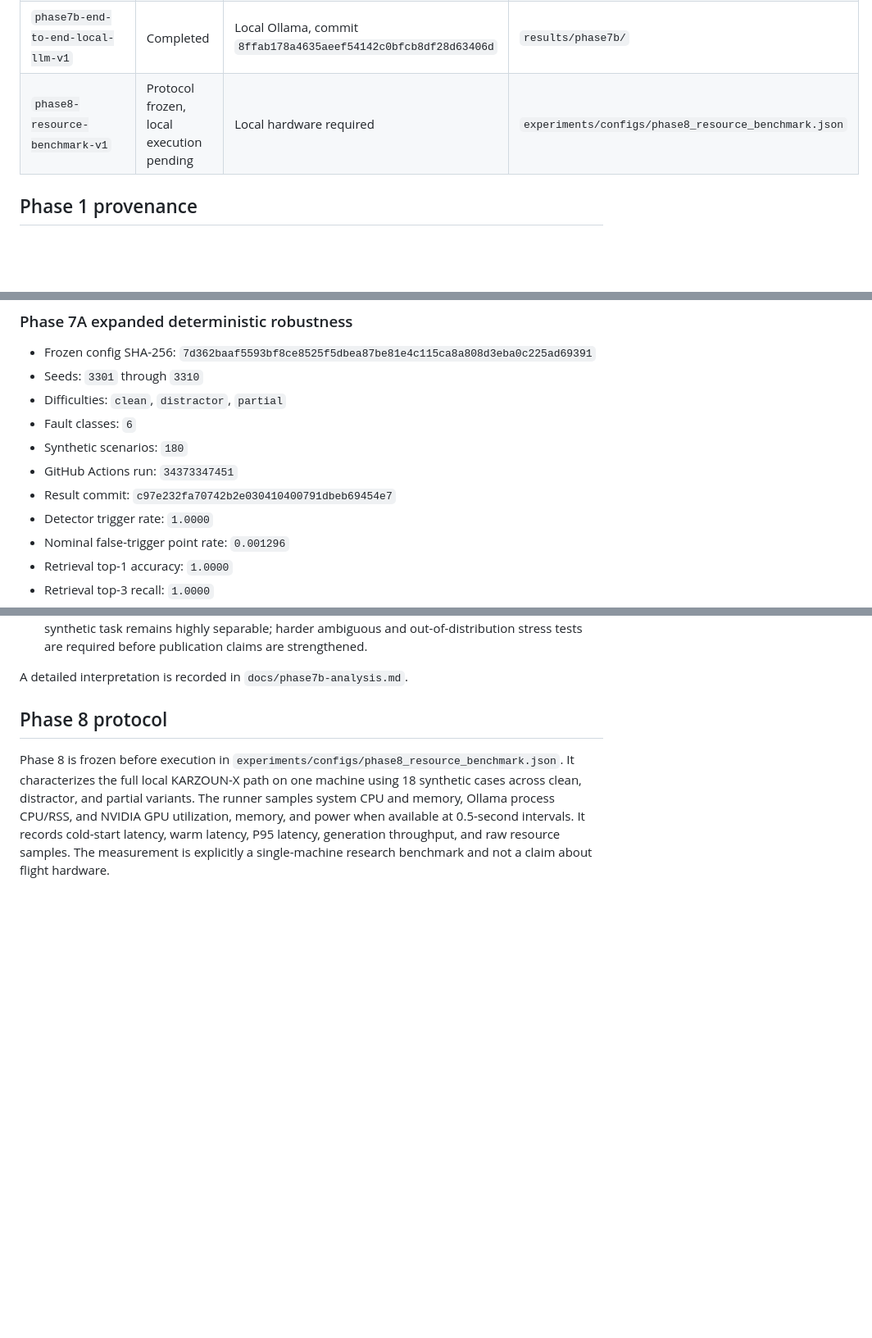
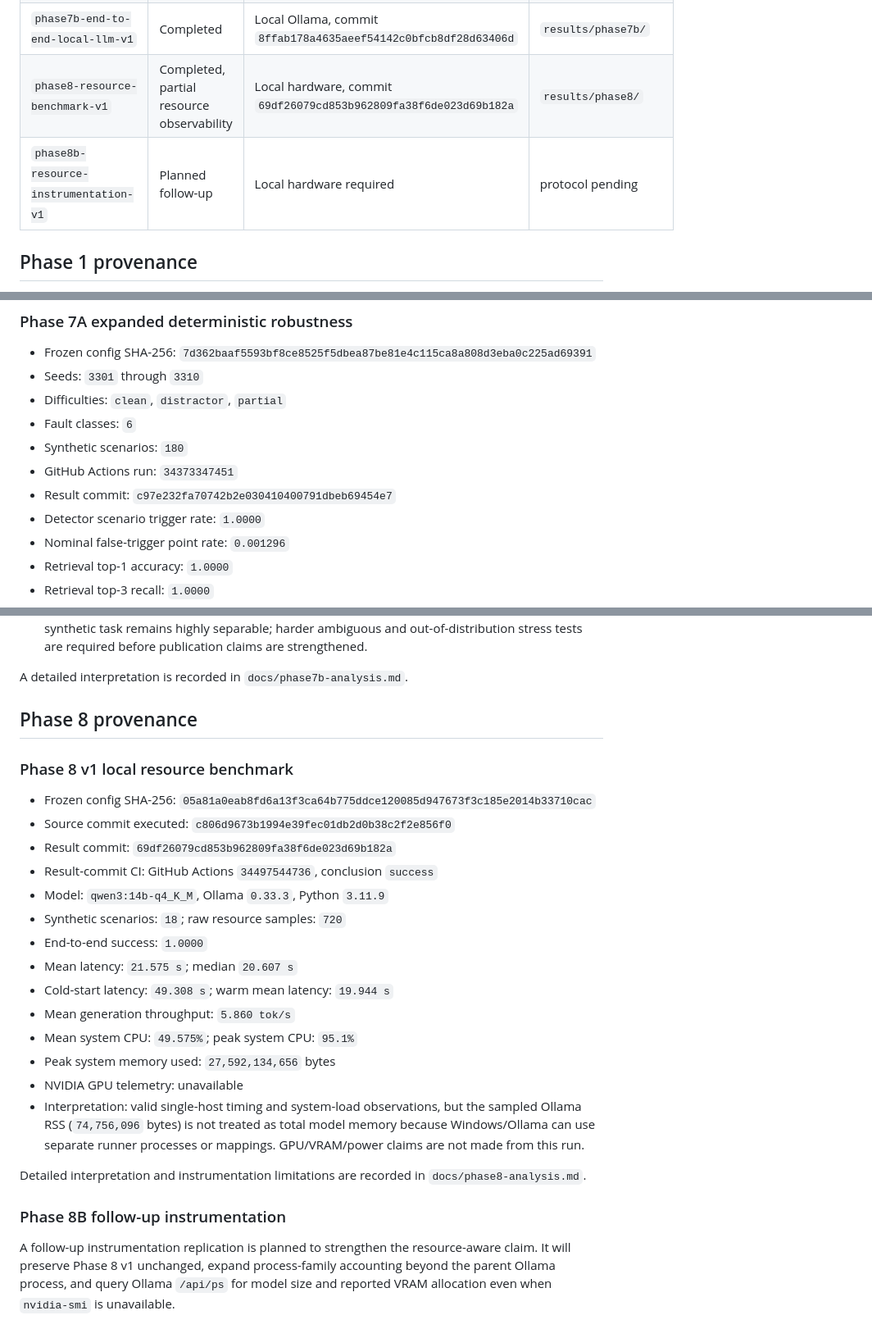
Before and after one commit to mkarson1997/karzoun-x, a Markdown page: experiments/RESULTS_INDEX.md, 3 parts joined by grey strips. Shown at 82% size. Rendered like a GitHub page; blank space fills up the shorter version.

Commit message:
docs: record Phase 8 results and instrumentation caveat

```diff
--- a/experiments/RESULTS_INDEX.md
+++ b/experiments/RESULTS_INDEX.md
@@ -13,7 +13,8 @@ Frozen experiment configurations are treated as immutable after execution. Compl
 | `phase6-communication-delay-v1` | Completed | GitHub Actions `34371460382` | `results/phase6/` |
 | `phase7a-expanded-robustness-v1` | Completed, synthetic mechanics | GitHub Actions `34373347451` | `results/phase7a/` |
 | `phase7b-end-to-end-local-llm-v1` | Completed | Local Ollama, commit `8ffab178a4635aeef54142c0bfcb8df28d63406d` | `results/phase7b/` |
-| `phase8-resource-benchmark-v1` | Protocol frozen, local execution pending | Local hardware required | `experiments/configs/phase8_resource_benchmark.json` |
+| `phase8-resource-benchmark-v1` | Completed, partial resource observability | Local hardware, commit `69df26079cd853b962809fa38f6de023d69b182a` | `results/phase8/` |
+| `phase8b-resource-instrumentation-v1` | Planned follow-up | Local hardware required | protocol pending |
 
 ## Phase 1 provenance
 
@@ -102,7 +103,7 @@ Phase 5 v1 completed 24 Ollama generation calls but is not a model-performance r
 - Synthetic scenarios: `180`
 - GitHub Actions run: `34373347451`
 - Result commit: `c97e232fa70742b2e030410400791dbeb69454e7`
-- Detector trigger rate: `1.0000`
+- Detector scenario trigger rate: `1.0000`
 - Nominal false-trigger point rate: `0.001296`
 - Retrieval top-1 accuracy: `1.0000`
 - Retrieval top-3 recall: `1.0000`
@@ -135,6 +136,27 @@ Phase 5 v1 completed 24 Ollama generation calls but is not a model-performance r
 
 A detailed interpretation is recorded in `docs/phase7b-analysis.md`.
 
-## Phase 8 protocol
+## Phase 8 provenance
 
-Phase 8 is frozen before execution in `experiments/configs/phase8_resource_benchmark.json`. It characterizes the full local KARZOUN-X path on one machine using 18 synthetic cases across clean, distractor, and partial variants. The runner samples system CPU and memory, Ollama process CPU/RSS, and NVIDIA GPU utilization, memory, and power when available at 0.5-second intervals. It records cold-start latency, warm latency, P95 latency, generation throughput, and raw resource samples. The measurement is explicitly a single-machine research benchmark and not a claim about flight hardware.
+### Phase 8 v1 local resource benchmark
+
+- Frozen config SHA-256: `05a81a0eab8fd6a13f3ca64b775ddce120085d947673f3c185e2014b33710cac`
+- Source commit executed: `c806d9673b1994e39fec01db2d0b38c2f2e856f0`
+- Result commit: `69df26079cd853b962809fa38f6de023d69b182a`
+- Result-commit CI: GitHub Actions `34497544736`, conclusion `success`
+- Model: `qwen3:14b-q4_K_M`, Ollama `0.33.3`, Python `3.11.9`
+- Synthetic scenarios: `18`; raw resource samples: `720`
+- End-to-end success: `1.0000`
+- Mean latency: `21.575 s`; median `20.607 s`
+- Cold-start latency: `49.308 s`; warm mean latency: `19.944 s`
+- Mean generation throughput: `5.860 tok/s`
+- Mean system CPU: `49.575%`; peak system CPU: `95.1%`
+- Peak system memory used: `27,592,134,656` bytes
+- NVIDIA GPU telemetry: unavailable
+- Interpretation: valid single-host timing and system-load observations, but the sampled Ollama RSS (`74,756,096` bytes) is not treated as total model memory because Windows/Ollama can use separate runner processes or mappings. GPU/VRAM/power claims are not made from this run.
+
+Detailed interpretation and instrumentation limitations are recorded in `docs/phase8-analysis.md`.
+
+### Phase 8B follow-up instrumentation
+
+A follow-up instrumentation replication is planned to strengthen the resource-aware claim. It will preserve Phase 8 v1 unchanged, expand process-family accounting beyond the parent Ollama process, and query Ollama `/api/ps` for model size and reported VRAM allocation even when `nvidia-smi` is unavailable.
```
